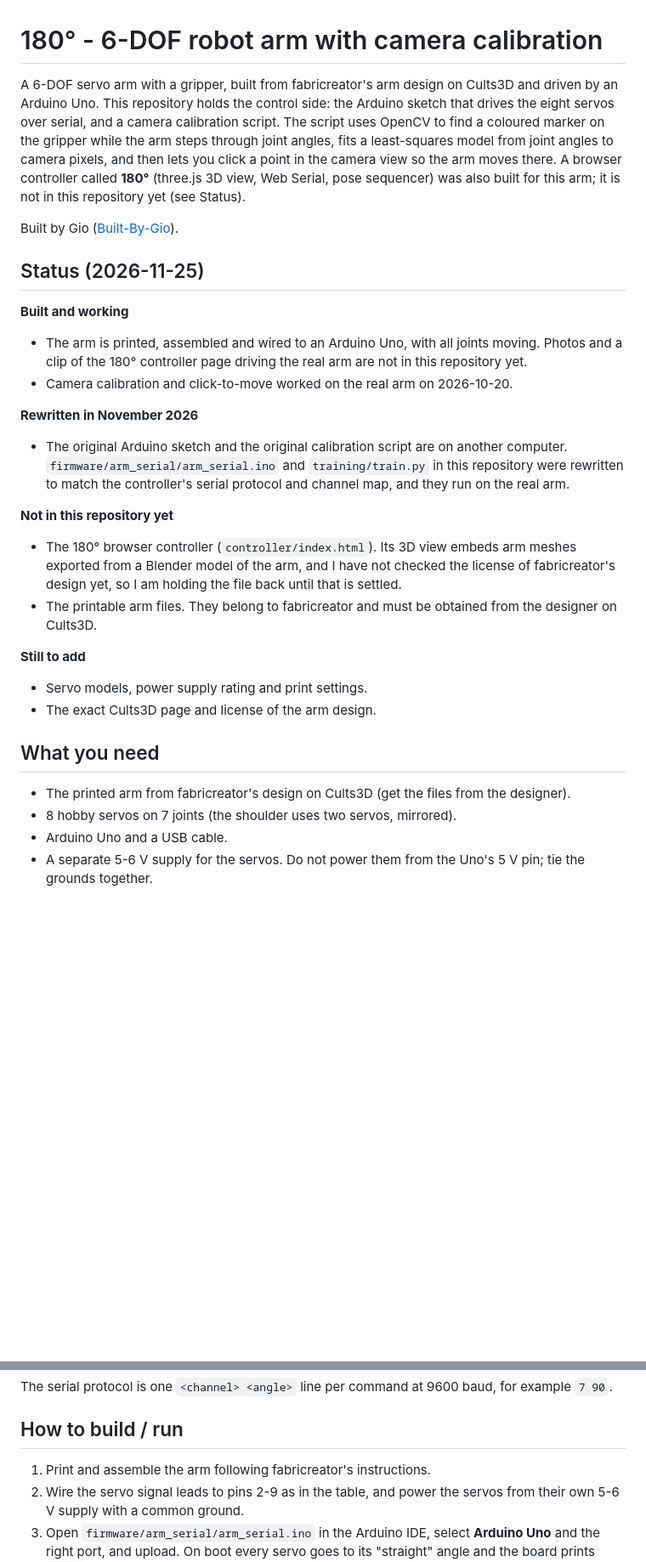
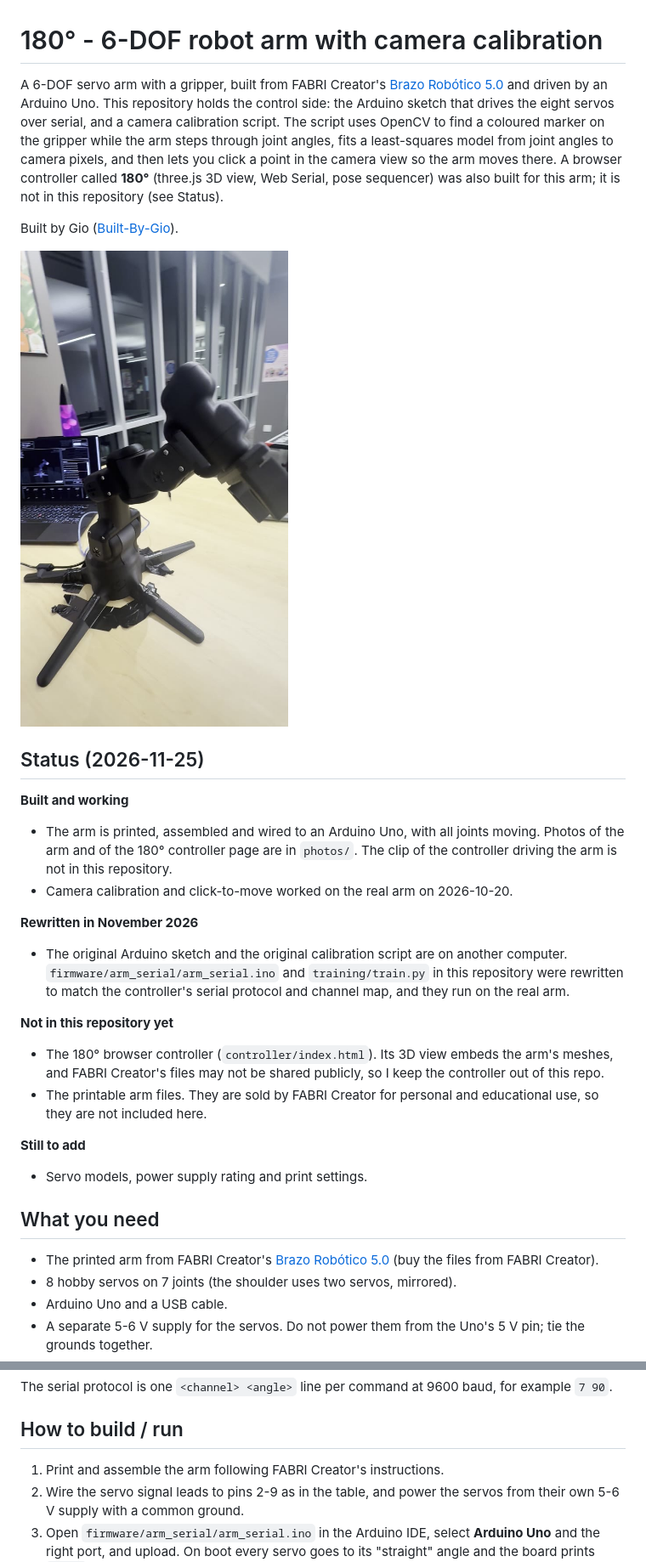
Before and after one commit to Built-By-Gio/robot-arm-180, a Markdown page: README.md, 2 parts joined by grey strips. Shown at 85% size. Rendered like a GitHub page; pictures changed too: photos/arm_8.jpg (added); blank space fills up the shorter version.

Commit message:
Credit FABRI Creator's Brazo Robotico 5.0 and add arm photos

```diff
--- a/README.md
+++ b/README.md
@@ -1,29 +1,30 @@
 # 180° - 6-DOF robot arm with camera calibration
 
-A 6-DOF servo arm with a gripper, built from fabricreator's arm design on Cults3D and driven by an Arduino Uno. This repository holds the control side: the Arduino sketch that drives the eight servos over serial, and a camera calibration script. The script uses OpenCV to find a coloured marker on the gripper while the arm steps through joint angles, fits a least-squares model from joint angles to camera pixels, and then lets you click a point in the camera view so the arm moves there. A browser controller called **180°** (three.js 3D view, Web Serial, pose sequencer) was also built for this arm; it is not in this repository yet (see Status).
+A 6-DOF servo arm with a gripper, built from FABRI Creator's [Brazo Robótico 5.0](https://fabricreator.com/products/kit-brazo-robotico-5-0-fabri-creator) and driven by an Arduino Uno. This repository holds the control side: the Arduino sketch that drives the eight servos over serial, and a camera calibration script. The script uses OpenCV to find a coloured marker on the gripper while the arm steps through joint angles, fits a least-squares model from joint angles to camera pixels, and then lets you click a point in the camera view so the arm moves there. A browser controller called **180°** (three.js 3D view, Web Serial, pose sequencer) was also built for this arm; it is not in this repository (see Status).
 
 Built by Gio ([Built-By-Gio](https://github.com/Built-By-Gio)).
+
+![My arm on a table](photos/arm_8.jpg)
 
 ## Status (2026-11-25)
 
 **Built and working**
-- The arm is printed, assembled and wired to an Arduino Uno, with all joints moving. Photos and a clip of the 180° controller page driving the real arm are not in this repository yet.
+- The arm is printed, assembled and wired to an Arduino Uno, with all joints moving. Photos of the arm and of the 180° controller page are in `photos/`. The clip of the controller driving the arm is not in this repository.
 - Camera calibration and click-to-move worked on the real arm on 2026-10-20.
 
 **Rewritten in November 2026**
 - The original Arduino sketch and the original calibration script are on another computer. `firmware/arm_serial/arm_serial.ino` and `training/train.py` in this repository were rewritten to match the controller's serial protocol and channel map, and they run on the real arm.
 
 **Not in this repository yet**
-- The 180° browser controller (`controller/index.html`). Its 3D view embeds arm meshes exported from a Blender model of the arm, and I have not checked the license of fabricreator's design yet, so I am holding the file back until that is settled.
-- The printable arm files. They belong to fabricreator and must be obtained from the designer on Cults3D.
+- The 180° browser controller (`controller/index.html`). Its 3D view embeds the arm's meshes, and FABRI Creator's files may not be shared publicly, so I keep the controller out of this repo.
+- The printable arm files. They are sold by FABRI Creator for personal and educational use, so they are not included here.
 
 **Still to add**
 - Servo models, power supply rating and print settings.
-- The exact Cults3D page and license of the arm design.
 
 ## What you need
 
-- The printed arm from fabricreator's design on Cults3D (get the files from the designer).
+- The printed arm from FABRI Creator's [Brazo Robótico 5.0](https://fabricreator.com/products/kit-brazo-robotico-5-0-fabri-creator) (buy the files from FABRI Creator).
 - 8 hobby servos on 7 joints (the shoulder uses two servos, mirrored).
 - Arduino Uno and a USB cable.
 - A separate 5-6 V supply for the servos. Do not power them from the Uno's 5 V pin; tie the grounds together.
@@ -48,7 +49,7 @@ The serial protocol is one `<channel> <angle>` line per command at 9600 baud, fo
 
 ## How to build / run
 
-1. Print and assemble the arm following fabricreator's instructions.
+1. Print and assemble the arm following FABRI Creator's instructions.
 2. Wire the servo signal leads to pins 2-9 as in the table, and power the servos from their own 5-6 V supply with a common ground.
 3. Open `firmware/arm_serial/arm_serial.ino` in the Arduino IDE, select **Arduino Uno** and the right port, and upload. On boot every servo goes to its "straight" angle and the board prints `ready`.
 4. Install the Python packages: `pip install opencv-python numpy pyserial`.
```
Also changed, not shown: other parts of README.md (+3 -2 lines), photos/arm_1.jpg (added), photos/arm_14.jpg (added), photos/arm_20.jpg (added).
